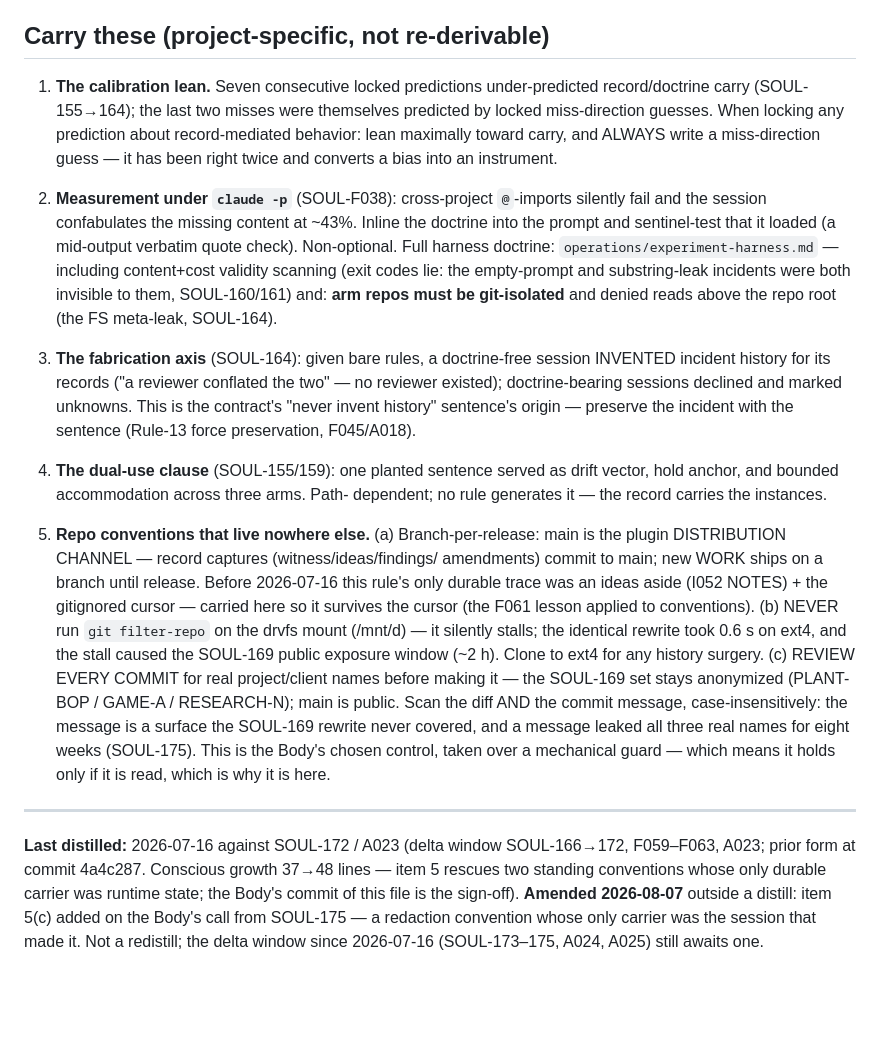
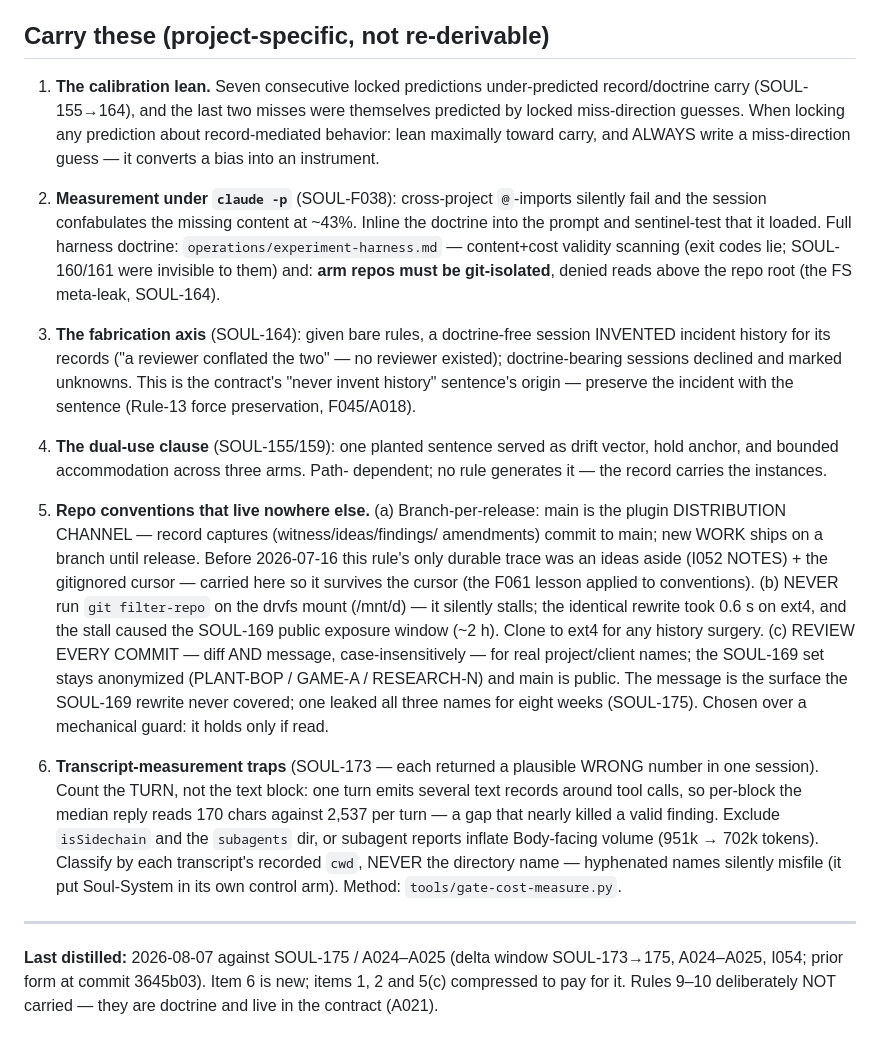
Before and after one commit to soul-system-works/Soul-System, a Markdown page: mind.md, the part around the change. GitHub-like rendering; blank space fills up the shorter version.

Commit message:
mind: redistill against SOUL-175 / A024-A025 — add item 6 (transcript-measurement traps)
Delta window SOUL-173-175, A024-A025, I054. Held at 59 lines: item 6 is new,
items 1, 2 and 5(c) compressed to pay for it. No meaning dropped — both
NEVER-shaped directives and every anchor survive the compression.

Item 6 carries three traps that each returned a PLAUSIBLE WRONG number in a
single session: measuring per text block instead of per turn (170 chars vs
2,537 — it nearly killed a valid finding), counting subagent reports as
Body-facing output (951k vs 702k tokens), and classifying projects by directory
name instead of recorded cwd (which filed this repo into its own control arm).
The incidents stay attached to the directives: a wrong number that looks right
is the anti-prior-fact case F045/A018 says not to compress to a bare rule.

Rules 9-10 deliberately NOT carried. They are doctrine and live in the contract;
carrying them would be the doctrine-obligation collapse the guard exists to
catch (A021).

Two flags raised at curation and accepted by the Body with this commit:
/soul-distill step 7 still prescribes the four-bucket schema that A021 replaced
with the slim form, so every future distill hits that fork; and the skill's
reproduction-coherence self-test fails against a slim Mind by construction.

Co-Authored-By: Claude Opus 5 (1M context) <noreply@anthropic.com>
Claude-Session: https://claude.ai/code/session_01DHgado5XU3qMv4C5hFrruR

```diff
--- a/mind.md
+++ b/mind.md
@@ -7,20 +7,17 @@ book (`philosophy/the-soul.md`); everything else regenerates from the record.
 ## Carry these (project-specific, not re-derivable)
 
 1. **The calibration lean.** Seven consecutive locked predictions under-predicted
-   record/doctrine carry (SOUL-155→164); the last two misses were themselves
+   record/doctrine carry (SOUL-155→164), and the last two misses were themselves
    predicted by locked miss-direction guesses. When locking any prediction about
    record-mediated behavior: lean maximally toward carry, and ALWAYS write a
-   miss-direction guess — it has been right twice and converts a bias into an
-   instrument.
+   miss-direction guess — it converts a bias into an instrument.
 
 2. **Measurement under `claude -p`** (SOUL-F038): cross-project `@`-imports
    silently fail and the session confabulates the missing content at ~43%. Inline
-   the doctrine into the prompt and sentinel-test that it loaded (a mid-output
-   verbatim quote check). Non-optional. Full harness doctrine:
-   `operations/experiment-harness.md` — including content+cost validity scanning
-   (exit codes lie: the empty-prompt and substring-leak incidents were both
-   invisible to them, SOUL-160/161) and: **arm repos must be git-isolated** and
-   denied reads above the repo root (the FS meta-leak, SOUL-164).
+   the doctrine into the prompt and sentinel-test that it loaded. Full harness
+   doctrine: `operations/experiment-harness.md` — content+cost validity scanning
+   (exit codes lie; SOUL-160/161 were invisible to them) and: **arm repos must be
+   git-isolated**, denied reads above the repo root (the FS meta-leak, SOUL-164).
 
 3. **The fabrication axis** (SOUL-164): given bare rules, a doctrine-free session
    INVENTED incident history for its records ("a reviewer conflated the two" —
@@ -37,23 +34,26 @@ book (`philosophy/the-soul.md`); everything else regenerates from the record.
    amendments) commit to main; new WORK ships on a branch until release. Before
    2026-07-16 this rule's only durable trace was an ideas aside (I052 NOTES) +
    the gitignored cursor — carried here so it survives the cursor (the F061
-   lesson applied to conventions). (b) NEVER run `git filter-repo` on the
-   drvfs mount (/mnt/d) — it silently stalls; the identical rewrite took 0.6 s
-   on ext4, and the stall caused the SOUL-169 public exposure window (~2 h).
-   Clone to ext4 for any history surgery. (c) REVIEW EVERY COMMIT for real
-   project/client names before making it — the SOUL-169 set stays anonymized
-   (PLANT-BOP / GAME-A / RESEARCH-N); main is public. Scan the diff AND the
-   commit message, case-insensitively: the message is a surface the SOUL-169
-   rewrite never covered, and a message leaked all three real names for eight
-   weeks (SOUL-175). This is the Body's chosen control, taken over a mechanical
-   guard — which means it holds only if it is read, which is why it is here.
+   lesson applied to conventions). (b) NEVER run `git filter-repo` on the drvfs
+   mount (/mnt/d) — it silently stalls; the identical rewrite took 0.6 s on ext4,
+   and the stall caused the SOUL-169 public exposure window (~2 h). Clone to ext4
+   for any history surgery. (c) REVIEW EVERY COMMIT — diff AND message,
+   case-insensitively — for real project/client names; the SOUL-169 set stays
+   anonymized (PLANT-BOP / GAME-A / RESEARCH-N) and main is public. The message is
+   the surface the SOUL-169 rewrite never covered; one leaked all three names for
+   eight weeks (SOUL-175). Chosen over a mechanical guard: it holds only if read.
+
+6. **Transcript-measurement traps** (SOUL-173 — each returned a plausible WRONG
+   number in one session). Count the TURN, not the text block: one turn emits
+   several text records around tool calls, so per-block the median reply reads
+   170 chars against 2,537 per turn — a gap that nearly killed a valid finding.
+   Exclude `isSidechain` and the `subagents` dir, or subagent reports inflate
+   Body-facing volume (951k → 702k tokens). Classify by each transcript's recorded
+   `cwd`, NEVER the directory name — hyphenated names silently misfile (it put
+   Soul-System in its own control arm). Method: `tools/gate-cost-measure.py`.
 
 ---
-**Last distilled:** 2026-07-16 against SOUL-172 / A023 (delta window SOUL-166→172,
-F059–F063, A023; prior form at commit 4a4c287. Conscious growth 37→48 lines —
-item 5 rescues two standing conventions whose only durable carrier was runtime
-state; the Body's commit of this file is the sign-off).
-**Amended 2026-08-07** outside a distill: item 5(c) added on the Body's call from
-SOUL-175 — a redaction convention whose only carrier was the session that made it.
-Not a redistill; the delta window since 2026-07-16 (SOUL-173–175, A024, A025)
-still awaits one.
+**Last distilled:** 2026-08-07 against SOUL-175 / A024–A025 (delta window
+SOUL-173→175, A024–A025, I054; prior form at commit 3645b03). Item 6 is new;
+items 1, 2 and 5(c) compressed to pay for it. Rules 9–10 deliberately NOT
+carried — they are doctrine and live in the contract (A021).
```
